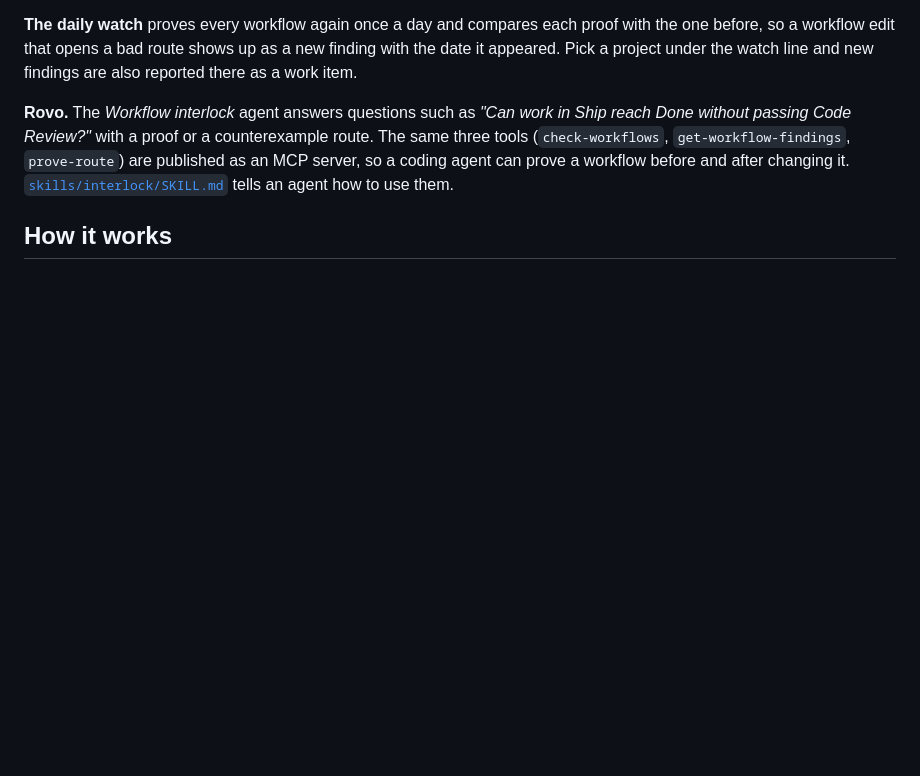
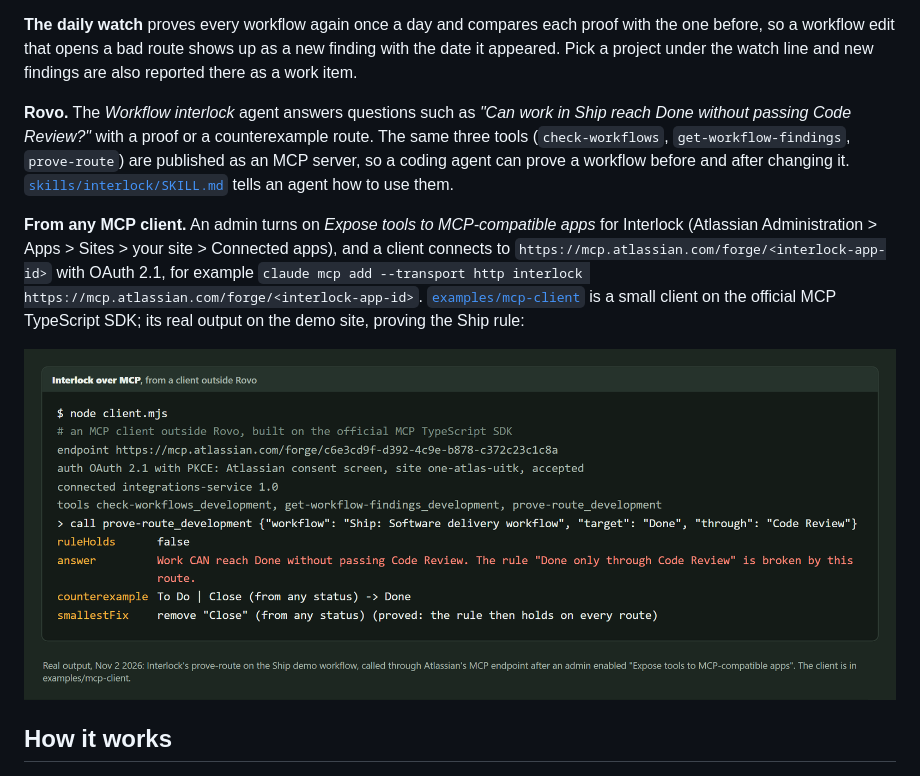
Before and after one commit to RohanGlitched/interlock, a Markdown page: README.md, the part around the change. GitHub-like rendering; pictures changed too: docs/media/mcp-client.png (added); blank space fills up the shorter version.

Commit message:
MCP from outside Rovo: example client on the official SDK, real prove-route output, admin path in README and skill

```diff
--- a/README.md
+++ b/README.md
@@ -60,6 +60,10 @@ On any site without it, **Add the Ship demo project** builds a seeded demo: a de
 **The daily watch** proves every workflow again once a day and compares each proof with the one before, so a workflow edit that opens a bad route shows up as a new finding with the date it appeared. Pick a project under the watch line and new findings are also reported there as a work item.
 
 **Rovo.** The *Workflow interlock* agent answers questions such as *"Can work in Ship reach Done without passing Code Review?"* with a proof or a counterexample route. The same three tools (`check-workflows`, `get-workflow-findings`, `prove-route`) are published as an MCP server, so a coding agent can prove a workflow before and after changing it. [`skills/interlock/SKILL.md`](skills/interlock/SKILL.md) tells an agent how to use them.
+
+**From any MCP client.** An admin turns on *Expose tools to MCP-compatible apps* for Interlock (Atlassian Administration > Apps > Sites > your site > Connected apps), and a client connects to `https://mcp.atlassian.com/forge/<interlock-app-id>` with OAuth 2.1, for example `claude mcp add --transport http interlock https://mcp.atlassian.com/forge/<interlock-app-id>`. [`examples/mcp-client`](examples/mcp-client) is a small client on the official MCP TypeScript SDK; its real output on the demo site, proving the Ship rule:
+
+![prove-route called from an MCP client outside Rovo: Work CAN reach Done without passing Code Review, with the counterexample route and the smallest fix](docs/media/mcp-client.png)
 
 ## How it works
 
```
Also changed, not shown: skills/interlock/SKILL.md (+3 -1 lines), 4 other files.
